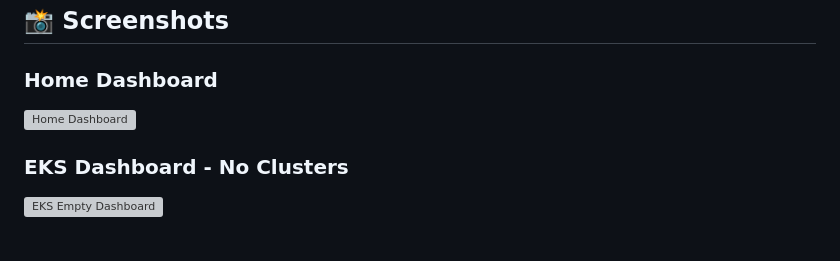
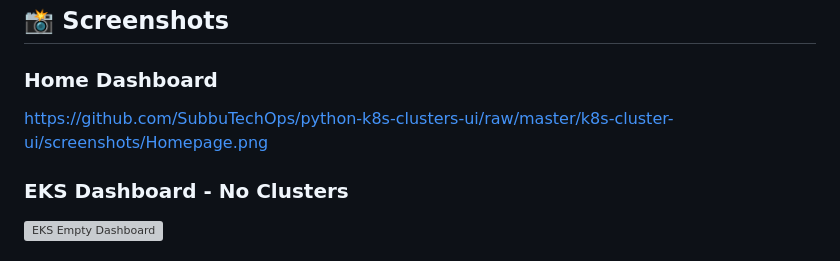
Before and after one commit to SubbuTechOps/python-k8s-clusters-ui, a Markdown page: README.md, the part around the change. GitHub-like rendering; grey boxes are pictures that could not be loaded.

```diff
--- a/README.md
+++ b/README.md
@@ -232,7 +232,7 @@ A Kubernetes console UI built with Python and Flask.
 ## 📸 Screenshots
 
 ### Home Dashboard
-![Home Dashboard](https://github.com/SubbuTechOps/python-k8s-console-ui/raw/main/screenshots/home-dashboard.png)
+https://github.com/SubbuTechOps/python-k8s-clusters-ui/raw/master/k8s-cluster-ui/screenshots/Homepage.png
 
 ### EKS Dashboard - No Clusters
 ![EKS Empty Dashboard](https://github.com/SubbuTechOps/python-k8s-console-ui/raw/main/screenshots/eks-empty.png)
```
